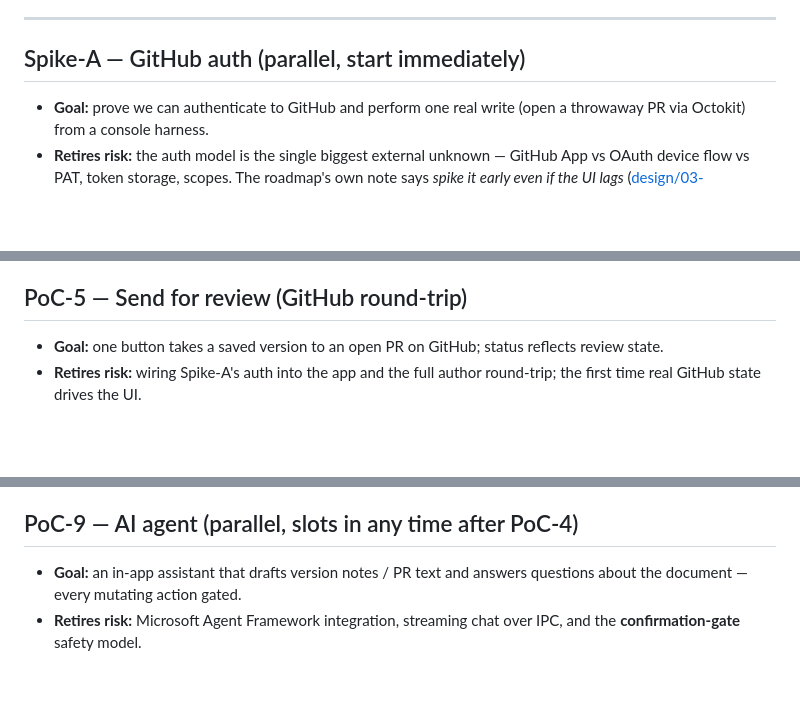
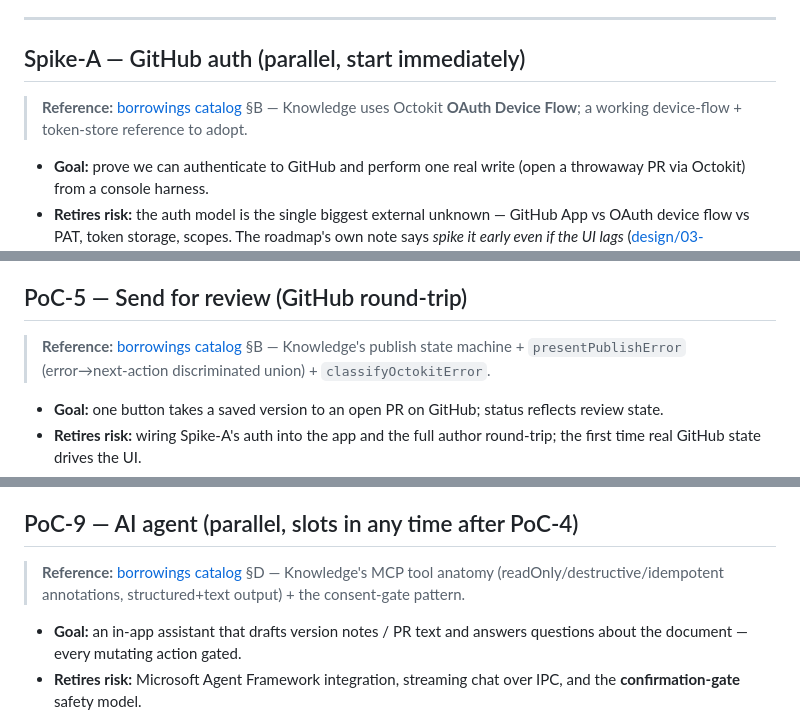
Before and after one commit to ZelAnton/SpecDesk, a Markdown page: docs/ROADMAP.md, 3 parts joined by grey strips. GitHub-like rendering; blank space fills up the shorter version.

```diff
--- a/docs/ROADMAP.md
+++ b/docs/ROADMAP.md
@@ -70,6 +70,9 @@ or run alongside the GitHub work). **Spike‑A (auth)** is the first real integr
 ---
 
 ## Spike‑A — GitHub auth (parallel, start immediately)
+
+> **Reference:** [borrowings catalog](borrowings-from-knowledge.md) §B — Knowledge uses Octokit **OAuth
+> Device Flow**; a working device-flow + token-store reference to adopt.
 
 - **Goal:** prove we can authenticate to GitHub and perform one real write (open a throwaway PR via Octokit) from a console harness.
 - **Retires risk:** the auth model is the single biggest external unknown — GitHub App vs OAuth device flow vs PAT, token storage, scopes. The roadmap's own note says *spike it early even if the UI lags* ([design/03-roadmap.md](design/03-roadmap.md)).
@@ -212,6 +215,9 @@ or run alongside the GitHub work). **Spike‑A (auth)** is the first real integr
 
 ## PoC‑5 — Send for review (GitHub round-trip)
 
+> **Reference:** [borrowings catalog](borrowings-from-knowledge.md) §B — Knowledge's publish state machine +
+> `presentPublishError` (error→next-action discriminated union) + `classifyOctokitError`.
+
 - **Goal:** one button takes a saved version to an open PR on GitHub; status reflects review state.
 - **Retires risk:** wiring Spike‑A's auth into the app and the full author round-trip; the first time real GitHub state drives the UI.
 - **Build:**
@@ -274,6 +280,9 @@ or run alongside the GitHub work). **Spike‑A (auth)** is the first real integr
 
 ## PoC‑9 — AI agent (parallel, slots in any time after PoC‑4)
 
+> **Reference:** [borrowings catalog](borrowings-from-knowledge.md) §D — Knowledge's MCP tool anatomy
+> (readOnly/destructive/idempotent annotations, structured+text output) + the consent-gate pattern.
+
 - **Goal:** an in-app assistant that drafts version notes / PR text and answers questions about the document — every mutating action gated.
 - **Retires risk:** Microsoft Agent Framework integration, streaming chat over IPC, and the **confirmation-gate** safety model.
 - **Build:**
```
Also changed, not shown: other parts of docs/ROADMAP.md (+3 -0 lines), docs/borrowings-from-knowledge.md (added, +136 -0 lines).
